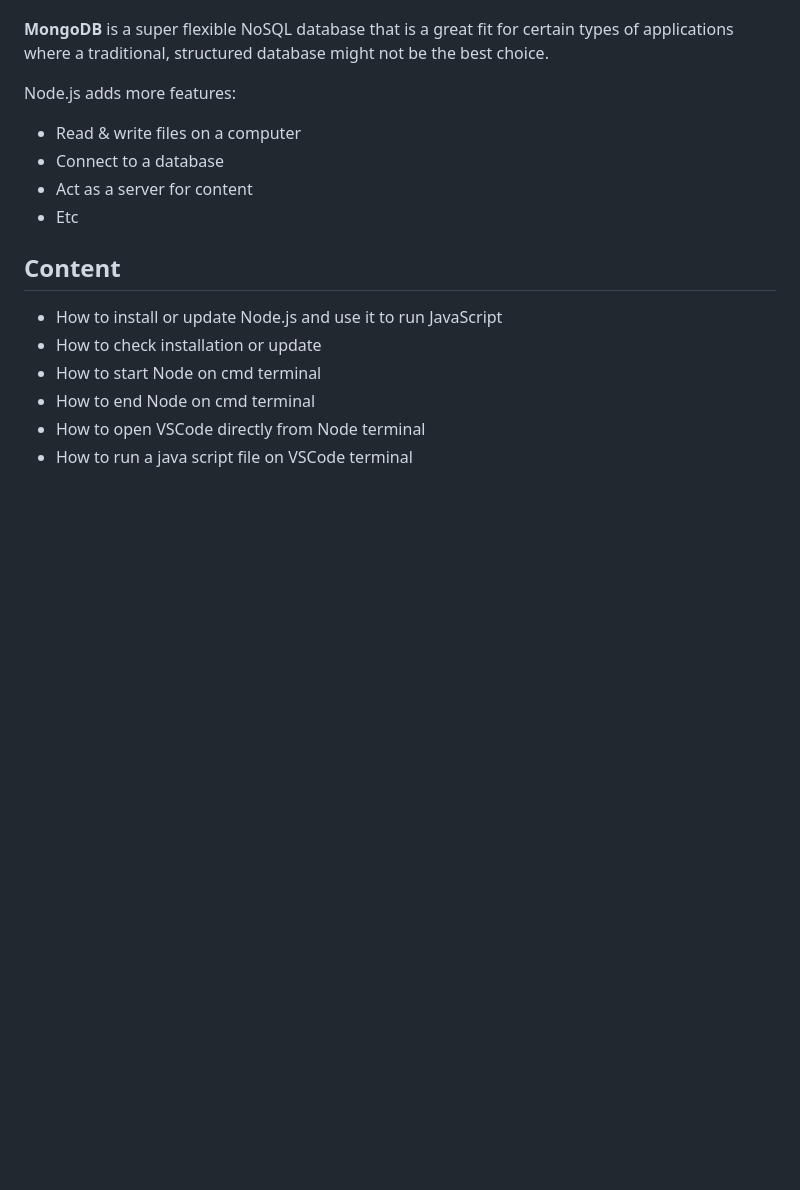
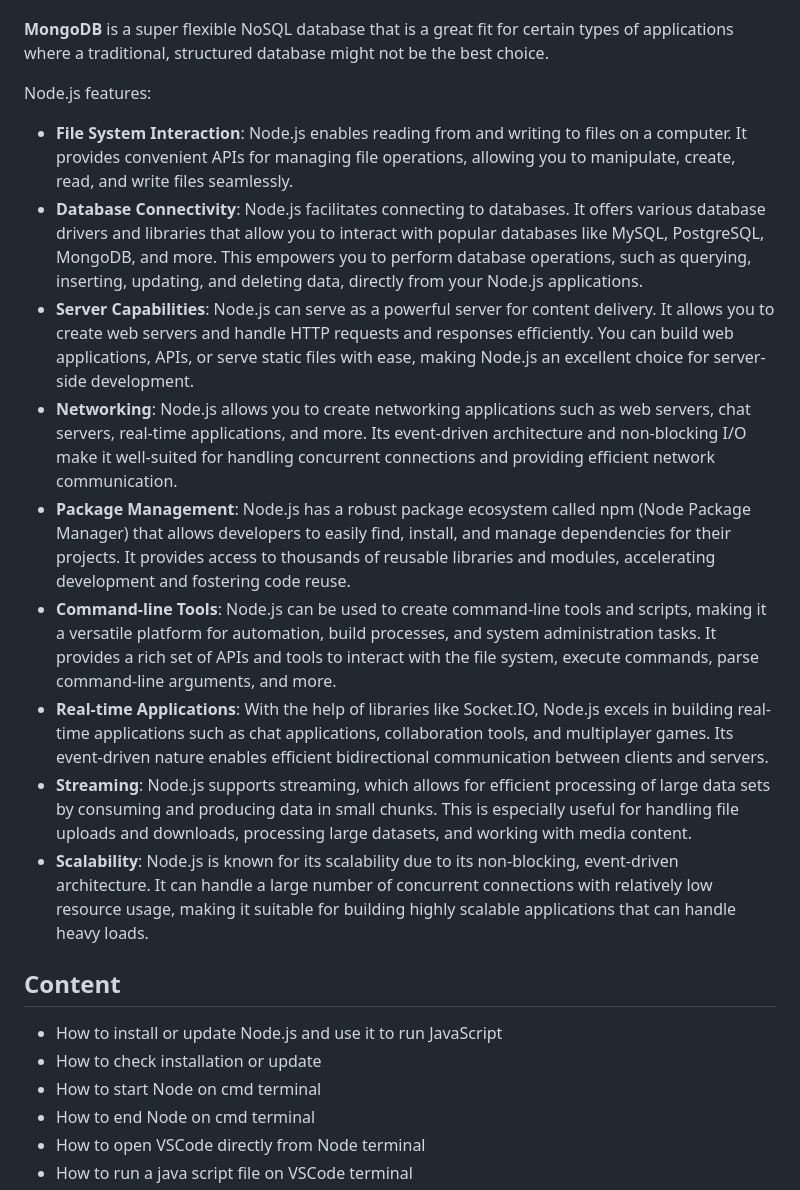
Before and after one commit to siomarapantarotto/nodejs-playground, a Markdown page: README.md, the part around the change. GitHub-like rendering; blank space fills up the shorter version.

Commit message:
Update Node.js features block

```diff
--- a/README.md
+++ b/README.md
@@ -13,12 +13,17 @@ This repo is my playground to tinker around with a few things:
 
 <b>MongoDB</b> is a super flexible NoSQL database that is a great fit for certain types of applications where a traditional, structured database might not be the best choice.
 
-Node.js adds more features:
+Node.js features:
 
--  Read & write files on a computer
--  Connect to a database
--  Act as a server for content
--  Etc
+- <b>File System Interaction</b>: Node.js enables reading from and writing to files on a computer. It provides convenient APIs for managing file operations, allowing you to manipulate, create, read, and write files seamlessly.
+- <b>Database Connectivity</b>: Node.js facilitates connecting to databases. It offers various database drivers and libraries that allow you to interact with popular databases like MySQL, PostgreSQL, MongoDB, and more. This empowers you to perform database operations, such as querying, inserting, updating, and deleting data, directly from your Node.js applications.
+- <b>Server Capabilities</b>: Node.js can serve as a powerful server for content delivery. It allows you to create web servers and handle HTTP requests and responses efficiently. You can build web applications, APIs, or serve static files with ease, making Node.js an excellent choice for server-side development.
+- <b>Networking</b>: Node.js allows you to create networking applications such as web servers, chat servers, real-time applications, and more. Its event-driven architecture and non-blocking I/O make it well-suited for handling concurrent connections and providing efficient network communication.
+- <b>Package Management</b>: Node.js has a robust package ecosystem called npm (Node Package Manager) that allows developers to easily find, install, and manage dependencies for their projects. It provides access to thousands of reusable libraries and modules, accelerating development and fostering code reuse.
+- <b>Command-line Tools</b>: Node.js can be used to create command-line tools and scripts, making it a versatile platform for automation, build processes, and system administration tasks. It provides a rich set of APIs and tools to interact with the file system, execute commands, parse command-line arguments, and more.
+- <b>Real-time Applications</b>: With the help of libraries like Socket.IO, Node.js excels in building real-time applications such as chat applications, collaboration tools, and multiplayer games. Its event-driven nature enables efficient bidirectional communication between clients and servers.
+- <b>Streaming</b>: Node.js supports streaming, which allows for efficient processing of large data sets by consuming and producing data in small chunks. This is especially useful for handling file uploads and downloads, processing large datasets, and working with media content.
+- <b>Scalability</b>: Node.js is known for its scalability due to its non-blocking, event-driven architecture. It can handle a large number of concurrent connections with relatively low resource usage, making it suitable for building highly scalable applications that can handle heavy loads.
 
 ## Content
 
```
